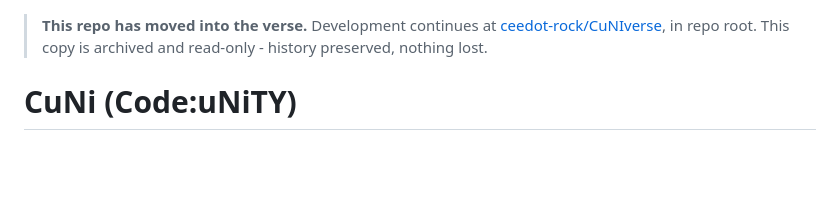
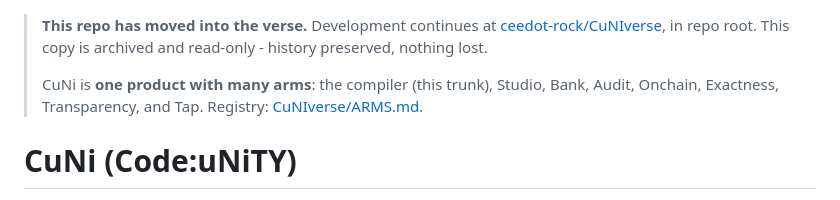
Before and after one commit to ceedot-rock/cuni, a Markdown page: README.md, the part around the change. Rendered like a GitHub page; blank space fills up the shorter version.

Commit message:
Define CuNi as one product with seven arms (#30)
Co-authored-by: buildful-ai[bot] <305396674+buildful-ai[bot]@users.noreply.github.com>

```diff
--- a/README.md
+++ b/README.md
@@ -1,6 +1,10 @@
 > **This repo has moved into the verse.** Development continues at
 > [ceedot-rock/CuNIverse](https://github.com/ceedot-rock/CuNIverse), in repo root.
 > This copy is archived and read-only - history preserved, nothing lost.
+>
+> CuNi is **one product with many arms**: the compiler (this trunk), Studio,
+> Bank, Audit, Onchain, Exactness, Transparency, and Tap. Registry:
+> [CuNIverse/ARMS.md](https://github.com/ceedot-rock/CuNIverse/blob/master/ARMS.md).
 
 # CuNi (Code:uNiTY)
 
```
